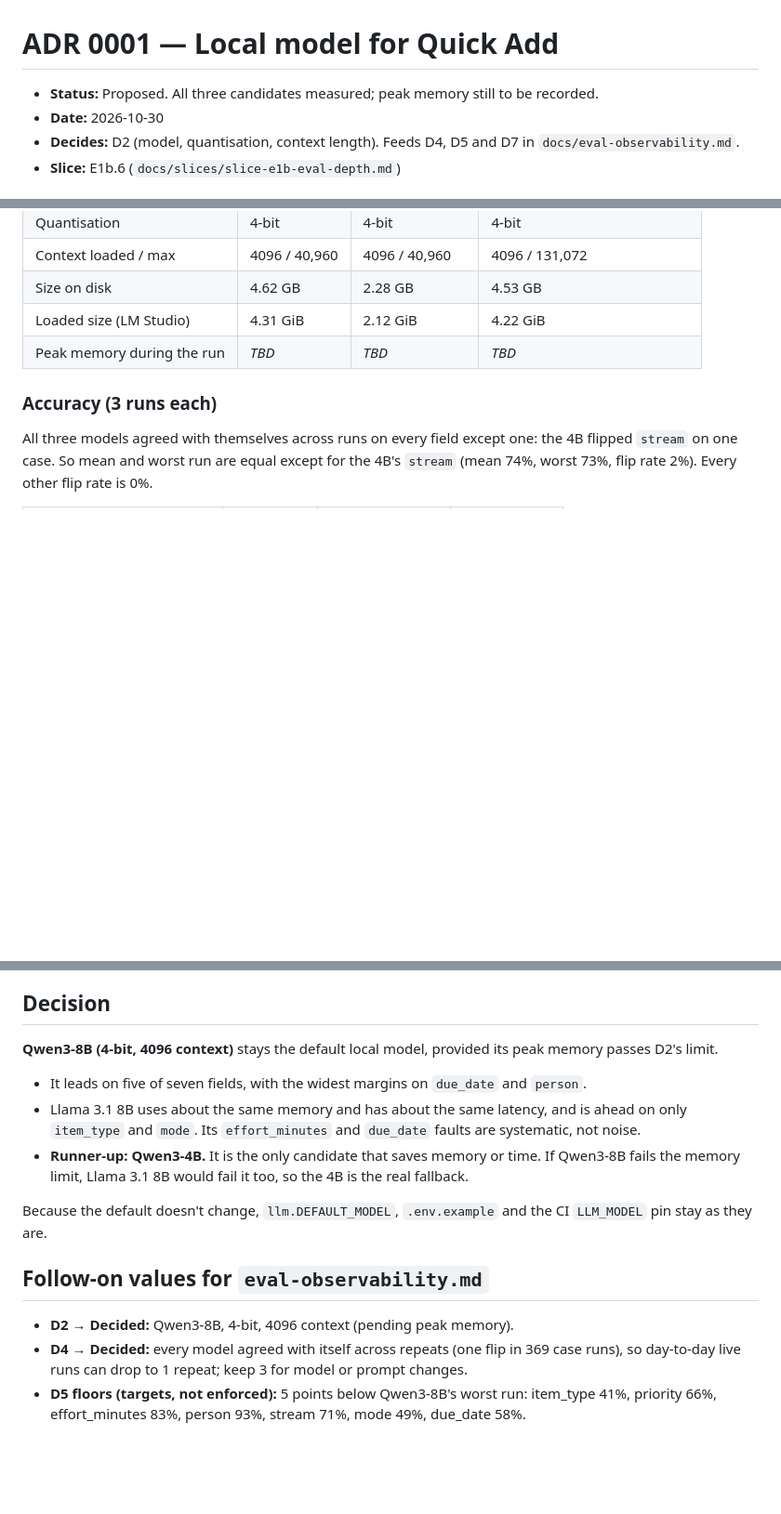
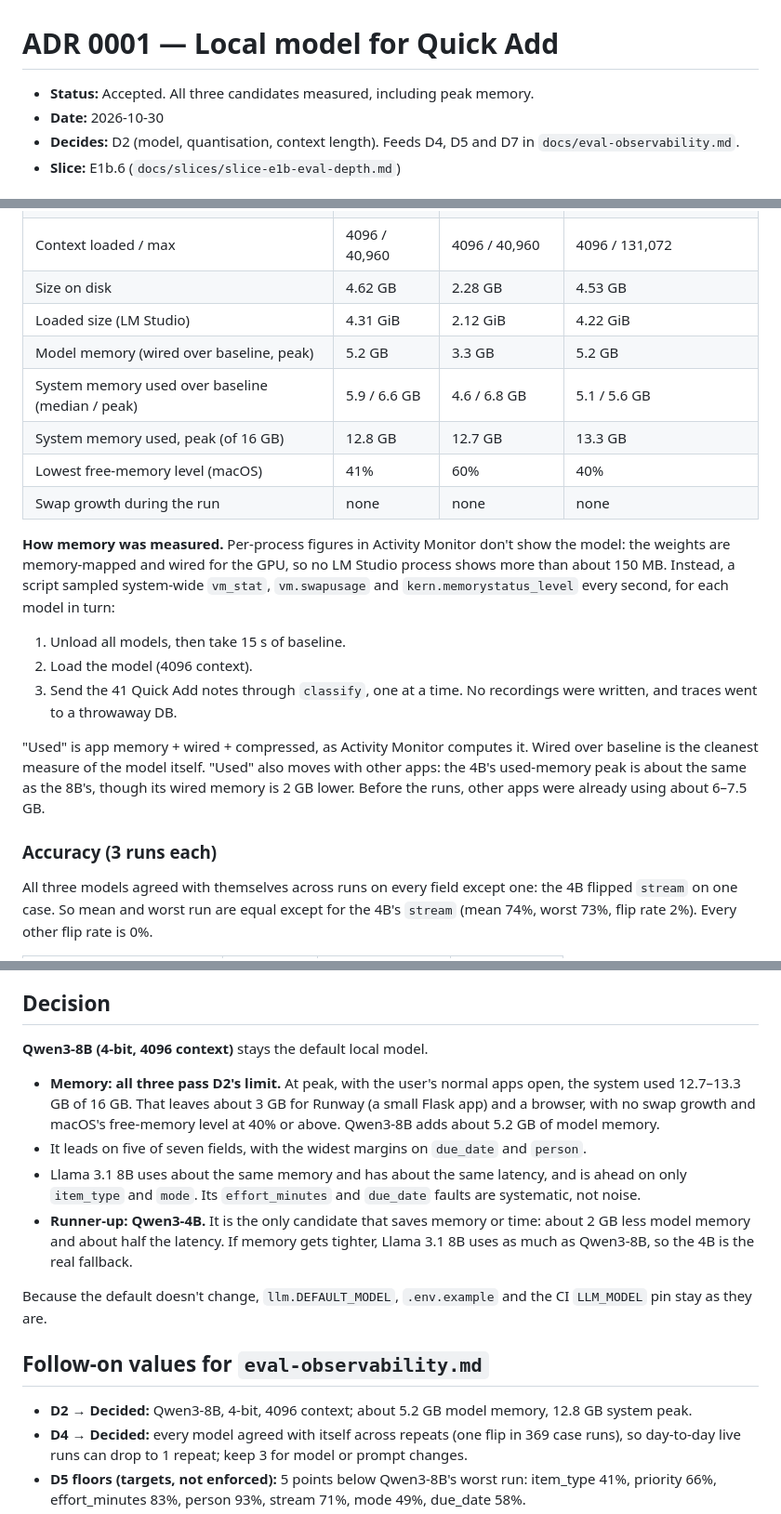
Before and after one commit to nicetrygee/runway, a Markdown page: docs/decisions/0001-local-model.md, 3 parts joined by grey strips. Shown at 93% size. GitHub-like rendering; blank space fills up the shorter version.

Commit message:
docs: accept ADR 0001 with peak memory; record D2, D4, D5, D7 outcomes
Co-Authored-By: Claude Opus 5.5 <noreply@anthropic.com>

```diff
--- a/docs/decisions/0001-local-model.md
+++ b/docs/decisions/0001-local-model.md
@@ -1,6 +1,6 @@
 # ADR 0001 — Local model for Quick Add
 
-- **Status:** Proposed. All three candidates measured; peak memory still to be recorded.
+- **Status:** Accepted. All three candidates measured, including peak memory.
 - **Date:** 2026-10-30
 - **Decides:** D2 (model, quantisation, context length). Feeds D4, D5 and D7 in `docs/eval-observability.md`.
 - **Slice:** E1b.6 (`docs/slices/slice-e1b-eval-depth.md`)
@@ -43,7 +43,26 @@ family at 7–9B (Llama 3.1 8B Instruct). D2 sets the order of criteria:
 | Context loaded / max | 4096 / 40,960 | 4096 / 40,960 | 4096 / 131,072 |
 | Size on disk | 4.62 GB | 2.28 GB | 4.53 GB |
 | Loaded size (LM Studio) | 4.31 GiB | 2.12 GiB | 4.22 GiB |
-| Peak memory during the run | _TBD_ | _TBD_ | _TBD_ |
+| Model memory (wired over baseline, peak) | 5.2 GB | 3.3 GB | 5.2 GB |
+| System memory used over baseline (median / peak) | 5.9 / 6.6 GB | 4.6 / 6.8 GB | 5.1 / 5.6 GB |
+| System memory used, peak (of 16 GB) | 12.8 GB | 12.7 GB | 13.3 GB |
+| Lowest free-memory level (macOS) | 41% | 60% | 40% |
+| Swap growth during the run | none | none | none |
+
+**How memory was measured.** Per-process figures in Activity Monitor don't show the model: the
+weights are memory-mapped and wired for the GPU, so no LM Studio process shows more than about
+150 MB. Instead, a script sampled system-wide `vm_stat`, `vm.swapusage` and
+`kern.memorystatus_level` every second, for each model in turn:
+
+1. Unload all models, then take 15 s of baseline.
+2. Load the model (4096 context).
+3. Send the 41 Quick Add notes through `classify`, one at a time. No recordings were written, and
+   traces went to a throwaway DB.
+
+"Used" is app memory + wired + compressed, as Activity Monitor computes it. Wired over baseline is
+the cleanest measure of the model itself. "Used" also moves with other apps: the 4B's used-memory
+peak is about the same as the 8B's, though its wired memory is 2 GB lower. Before the runs, other
+apps were already using about 6–7.5 GB.
 
 ### Accuracy (3 runs each)
 
@@ -114,21 +133,25 @@ All three stay well inside the Quick Add context budget of 1k in / 256 out (D29)
 
 ## Decision
 
-**Qwen3-8B (4-bit, 4096 context)** stays the default local model, provided its peak memory passes
-D2's limit.
+**Qwen3-8B (4-bit, 4096 context)** stays the default local model.
 
+- **Memory: all three pass D2's limit.** At peak, with the user's normal apps open, the system
+  used 12.7–13.3 GB of 16 GB. That leaves about 3 GB for Runway (a small Flask app) and a browser,
+  with no swap growth and macOS's free-memory level at 40% or above. Qwen3-8B adds about 5.2 GB
+  of model memory.
 - It leads on five of seven fields, with the widest margins on `due_date` and `person`.
 - Llama 3.1 8B uses about the same memory and has about the same latency, and is ahead on only
   `item_type` and `mode`. Its `effort_minutes` and `due_date` faults are systematic, not noise.
-- **Runner-up: Qwen3-4B.** It is the only candidate that saves memory or time. If Qwen3-8B fails
-  the memory limit, Llama 3.1 8B would fail it too, so the 4B is the real fallback.
+- **Runner-up: Qwen3-4B.** It is the only candidate that saves memory or time: about 2 GB less
+  model memory and about half the latency. If memory gets tighter, Llama 3.1 8B uses as much as
+  Qwen3-8B, so the 4B is the real fallback.
 
 Because the default doesn't change, `llm.DEFAULT_MODEL`, `.env.example` and the CI `LLM_MODEL` pin
 stay as they are.
 
 ## Follow-on values for `eval-observability.md`
 
-- **D2 → Decided:** Qwen3-8B, 4-bit, 4096 context (pending peak memory).
+- **D2 → Decided:** Qwen3-8B, 4-bit, 4096 context; about 5.2 GB model memory, 12.8 GB system peak.
 - **D4 → Decided:** every model agreed with itself across repeats (one flip in 369 case runs), so
   day-to-day live runs can drop to 1 repeat; keep 3 for model or prompt changes.
 - **D5 floors (targets, not enforced):** 5 points below Qwen3-8B's worst run: item_type 41%,
```
Also changed, not shown: docs/eval-observability.md (+4 -4 lines).
